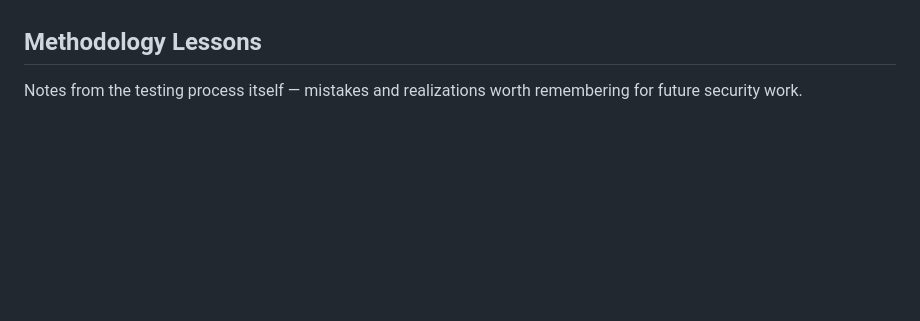
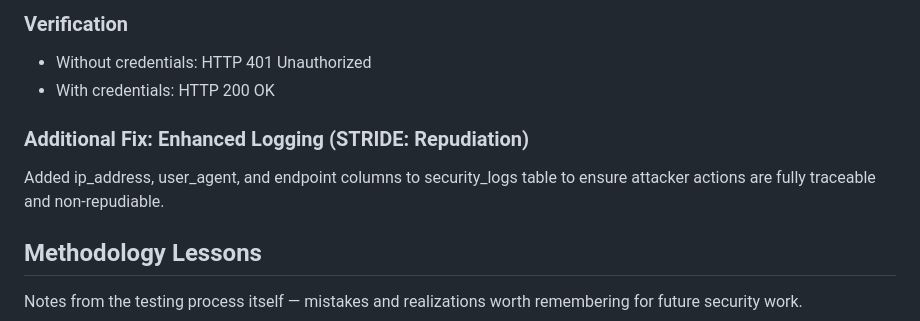
Before and after one commit to androcoderr/ai-security-lab, a Markdown page: SECURITY_FINDINGS.md, the part around one of its changes. Rendered like a GitHub page; blank space fills up the shorter version.

```diff
--- a/SECURITY_FINDINGS.md
+++ b/SECURITY_FINDINGS.md
@@ -302,3 +376,11 @@ code generation patterns.
+### Verification
+- Without credentials: HTTP 401 Unauthorized
+- With credentials: HTTP 200 OK
+
+### Additional Fix: Enhanced Logging (STRIDE: Repudiation)
+Added ip_address, user_agent, and endpoint columns to security_logs table
+to ensure attacker actions are fully traceable and non-repudiable.
+
 ## Methodology Lessons
 
 Notes from the testing process itself — mistakes and realizations worth remembering for future security work.
```
Also changed, not shown: other parts of SECURITY_FINDINGS.md (+74 -0 lines).
